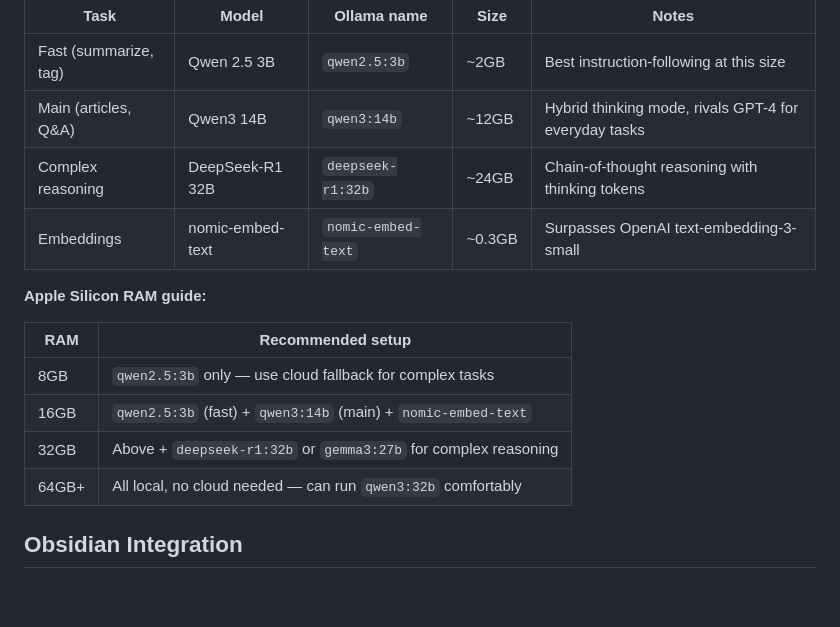
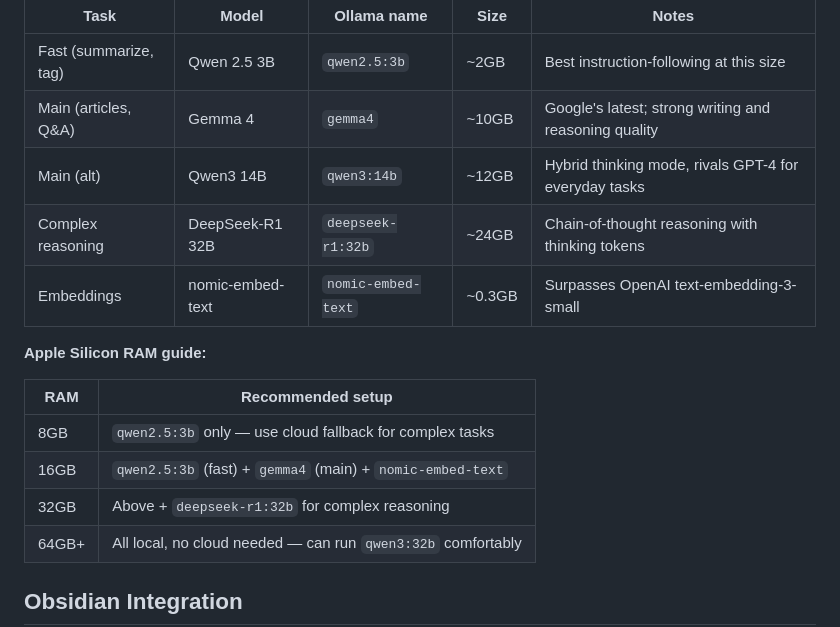
Before and after one commit to ceparadise168/Pensieve, a Markdown page: README.md, the part around the change. Drawn GitHub-style; blank space fills up the shorter version.

Commit message:
docs: add gemma4 as recommended main model

```diff
--- a/README.md
+++ b/README.md
@@ -131,7 +131,8 @@ task_models:
 | Task | Model | Ollama name | Size | Notes |
 |------|-------|-------------|------|-------|
 | Fast (summarize, tag) | Qwen 2.5 3B | `qwen2.5:3b` | ~2GB | Best instruction-following at this size |
-| Main (articles, Q&A) | Qwen3 14B | `qwen3:14b` | ~12GB | Hybrid thinking mode, rivals GPT-4 for everyday tasks |
+| Main (articles, Q&A) | Gemma 4 | `gemma4` | ~10GB | Google's latest; strong writing and reasoning quality |
+| Main (alt) | Qwen3 14B | `qwen3:14b` | ~12GB | Hybrid thinking mode, rivals GPT-4 for everyday tasks |
 | Complex reasoning | DeepSeek-R1 32B | `deepseek-r1:32b` | ~24GB | Chain-of-thought reasoning with thinking tokens |
 | Embeddings | nomic-embed-text | `nomic-embed-text` | ~0.3GB | Surpasses OpenAI text-embedding-3-small |
 
@@ -140,8 +141,8 @@ task_models:
 | RAM | Recommended setup |
 |-----|-------------------|
 | 8GB | `qwen2.5:3b` only — use cloud fallback for complex tasks |
-| 16GB | `qwen2.5:3b` (fast) + `qwen3:14b` (main) + `nomic-embed-text` |
-| 32GB | Above + `deepseek-r1:32b` or `gemma3:27b` for complex reasoning |
+| 16GB | `qwen2.5:3b` (fast) + `gemma4` (main) + `nomic-embed-text` |
+| 32GB | Above + `deepseek-r1:32b` for complex reasoning |
 | 64GB+ | All local, no cloud needed — can run `qwen3:32b` comfortably |
 
 ## Obsidian Integration
```
